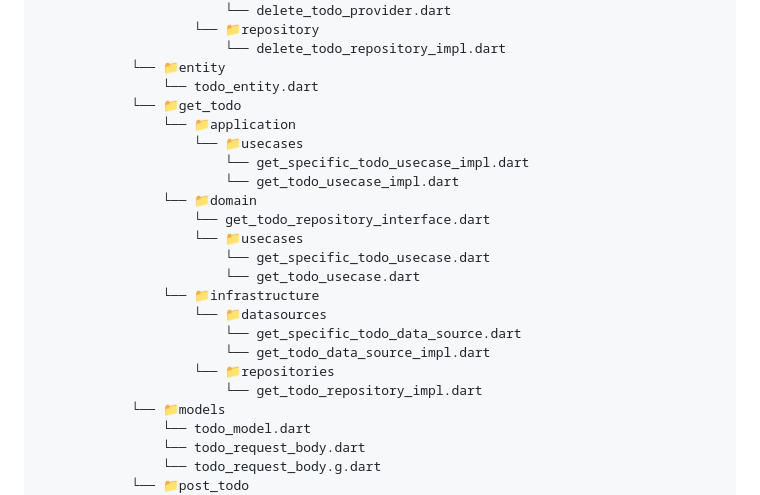
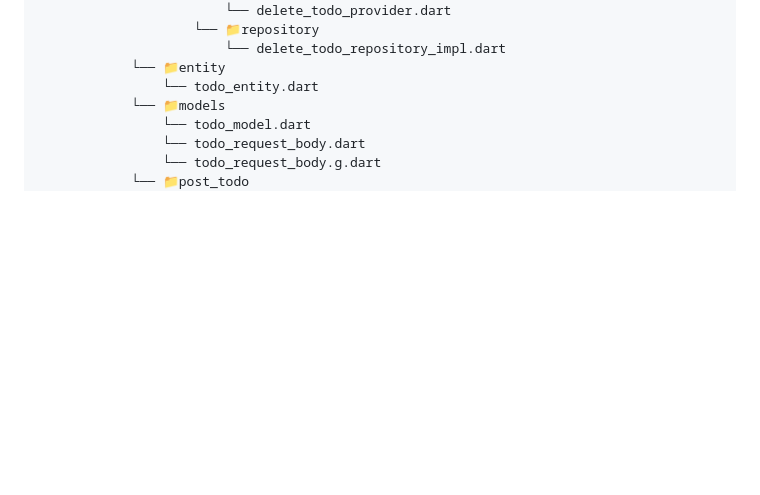
Before and after one commit to aoiorio/SeaLion, a Markdown page: README.md, the part around the change. Drawn GitHub-style; blank space fills up the shorter version.

Commit message:
🌵 fix: README.md

```diff
--- a/README.md
+++ b/README.md
@@ -43,22 +43,6 @@
                         └── delete_todo_repository_impl.dart
             └── 📁entity
                 └── todo_entity.dart
-            └── 📁get_todo
-                └── 📁application
-                    └── 📁usecases
-                        └── get_specific_todo_usecase_impl.dart
-                        └── get_todo_usecase_impl.dart
-                └── 📁domain
-                    └── get_todo_repository_interface.dart
-                    └── 📁usecases
-                        └── get_specific_todo_usecase.dart
-                        └── get_todo_usecase.dart
-                └── 📁infrastructure
-                    └── 📁datasources
-                        └── get_specific_todo_data_source.dart
-                        └── get_todo_data_source_impl.dart
-                    └── 📁repositories
-                        └── get_todo_repository_impl.dart
             └── 📁models
                 └── todo_model.dart
                 └── todo_request_body.dart
```
